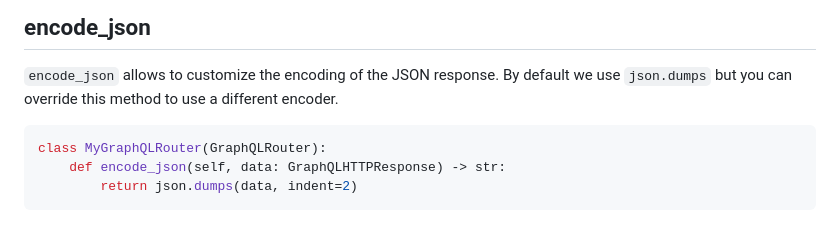
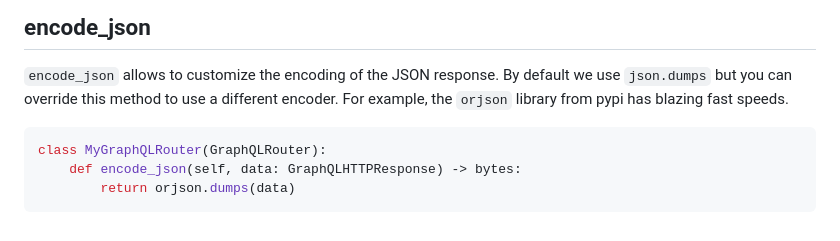
Before and after one commit to NeerBhardwaj1/strawberry, a Markdown page: docs/integrations/fastapi.md, the part around the change. Rendered like a GitHub page.

Commit message:
Replaced default encode_json with a useful example (#2552)
* Replaced default encode_json with a useful example

* [pre-commit.ci] auto fixes from pre-commit.com hooks

for more information, see https://pre-commit.ci

* Fixed EOF newline

---------

Co-authored-by: pre-commit-ci[bot] <66853113+pre-commit-ci[bot]@users.noreply.github.com>

````diff
--- a/docs/integrations/fastapi.md
+++ b/docs/integrations/fastapi.md
@@ -290,9 +290,10 @@ tweaked based on your needs.
 
 `encode_json` allows to customize the encoding of the JSON response. By default
 we use `json.dumps` but you can override this method to use a different encoder.
+For example, the `orjson` library from pypi has blazing fast speeds.
 
 ```python
 class MyGraphQLRouter(GraphQLRouter):
-    def encode_json(self, data: GraphQLHTTPResponse) -> str:
-        return json.dumps(data, indent=2)
+    def encode_json(self, data: GraphQLHTTPResponse) -> bytes:
+        return orjson.dumps(data)
 ```
````
